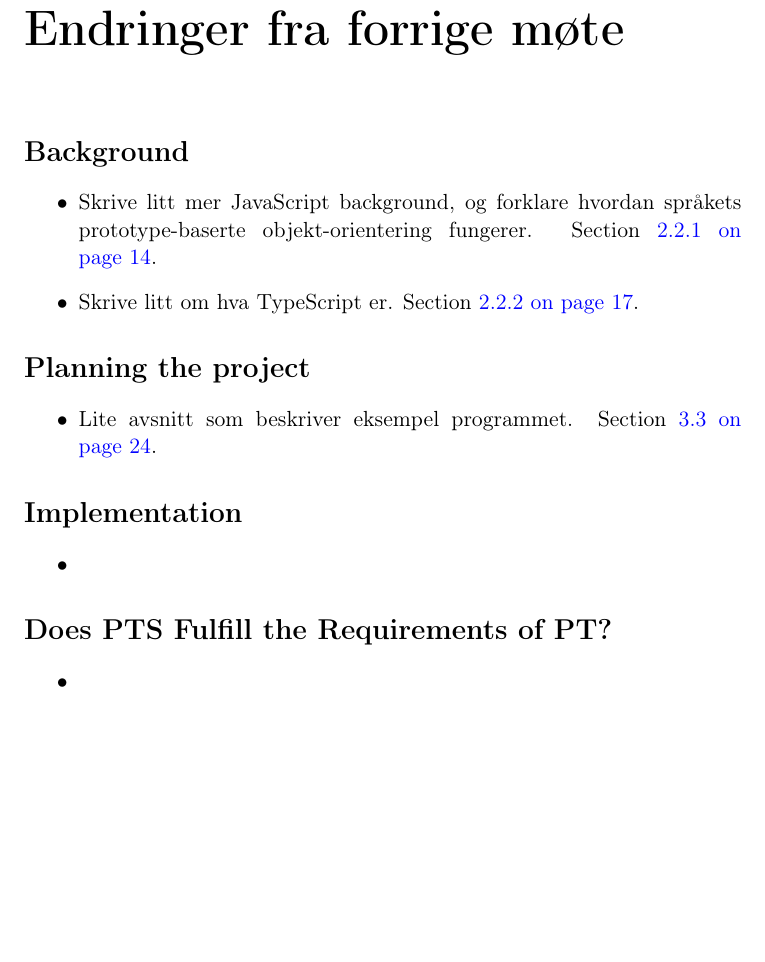
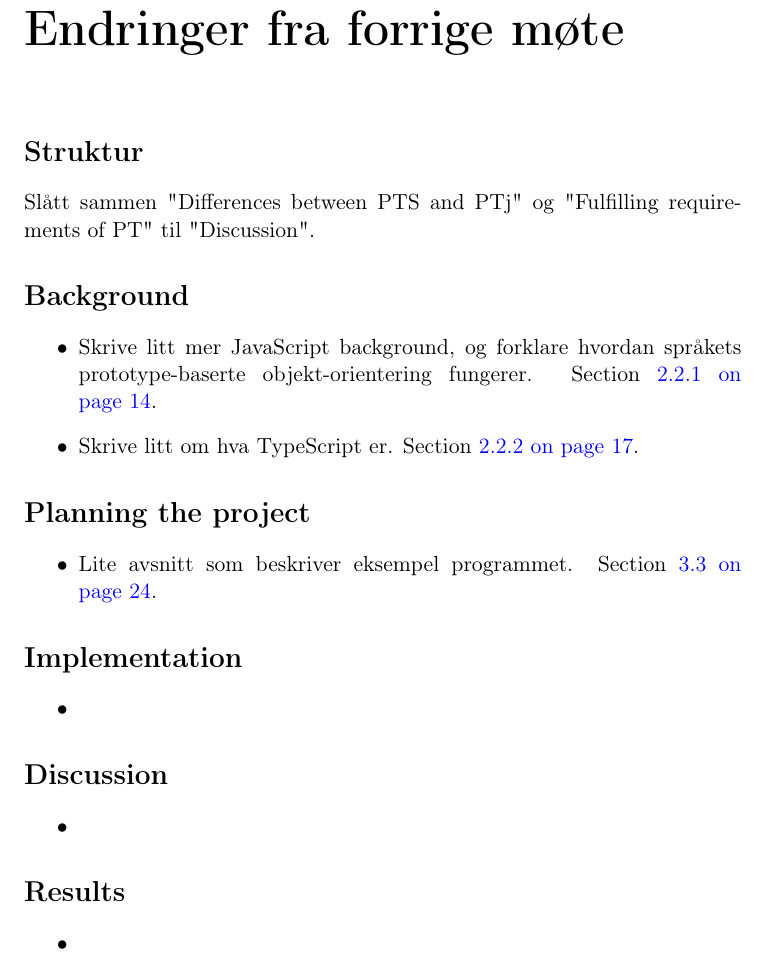
Before and after one commit to petter/master-thesis, a LaTeX thesis (src/main.tex, which reads src/diff.tex): part of page 1 of 86, cut so that both start at the same text, the shorter picture padded with empty space. Compiled offline with pdfLaTeX; a LaTeX package or settings file that is missing is left out.

Commit message:
Legge til i diff

```diff
--- a/src/diff.tex
+++ b/src/diff.tex
@@ -2,6 +2,10 @@
 %! Date = 3/16/2021
 
 \chapter*{Endringer fra forrige møte}
+
+\section*{Struktur}
+
+Slått sammen "Differences between PTS and PTj" og "Fulfilling requirements of PT" til "Discussion".
 
 \section*{Background}
 
@@ -25,8 +29,14 @@
     \item
 \end{itemize}
 
-\section*{Does PTS Fulfill the Requirements of PT?}
+\section*{Discussion}
 
 \begin{itemize}
     \item
 \end{itemize}
+
+\section*{Results}
+
+\begin{itemize}
+    \item
+\end{itemize}
```
Also changed, not shown: src/main.tex (+1 -1 lines), src/main.pdf.
